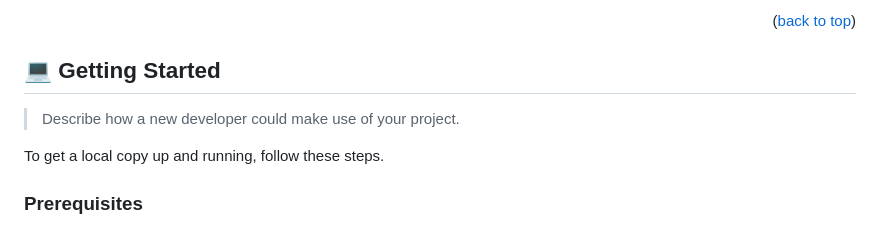
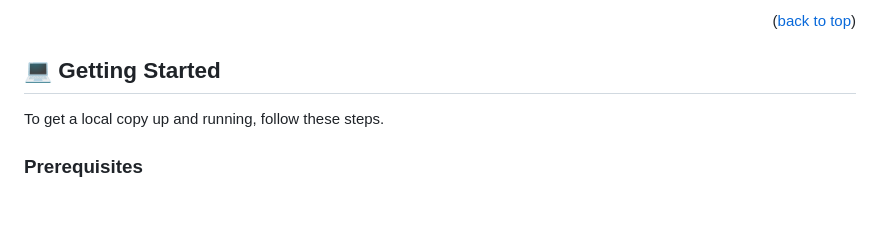
Before and after one commit to FilbertKimasa/Hello-Microverse-01, a Markdown page: README.md, the part around the change. GitHub-like rendering; blank space fills up the shorter version.

Commit message:
Fix the getting started section

```diff
--- a/README.md
+++ b/README.md
@@ -52,8 +52,6 @@
 <p align="right">(<a href="#readme-top">back to top</a>)</p>
 
 ## 💻 Getting Started <a name="getting-started"></a>
-
-> Describe how a new developer could make use of your project.
 
 To get a local copy up and running, follow these steps.
 
```
